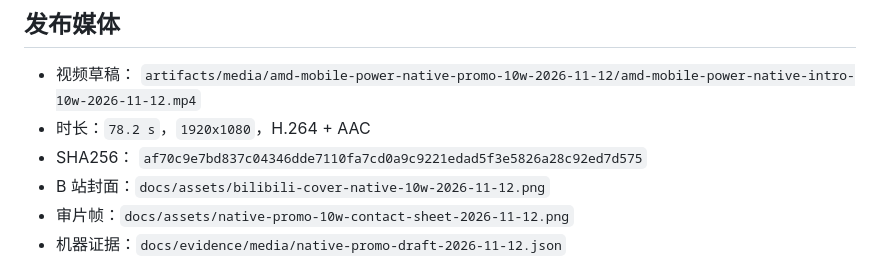
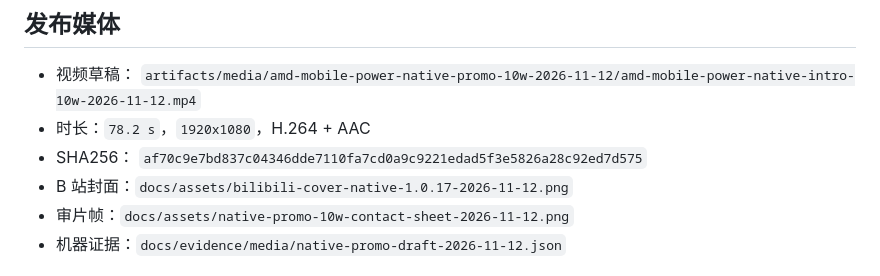
Before and after one commit to syttys123/amd---, a Markdown page: docs/NATIVE_RELEASE_CANDIDATE_ZH.md, the part around the change. Rendered like a GitHub page.

```diff
--- a/docs/NATIVE_RELEASE_CANDIDATE_ZH.md
+++ b/docs/NATIVE_RELEASE_CANDIDATE_ZH.md
@@ -138,7 +138,7 @@ Evidence:
 - 时长：`78.2 s`，`1920x1080`，H.264 + AAC
 - SHA256：
   `af70c9e7bd837c04346dde7110fa7cd0a9c9221edad5f3e5826a28c92ed7d575`
-- B 站封面：`docs/assets/bilibili-cover-native-10w-2026-11-12.png`
+- B 站封面：`docs/assets/bilibili-cover-native-1.0.17-2026-11-12.png`
 - 审片帧：`docs/assets/native-promo-10w-contact-sheet-2026-11-12.png`
 - 机器证据：`docs/evidence/media/native-promo-draft-2026-11-12.json`
 
```
Also changed, not shown: docs/PROMO_VIDEO.md (+5 -5 lines), docs/assets/bilibili-cover-native-1.0.17-2026-11-12.png (added), 1 other file.
